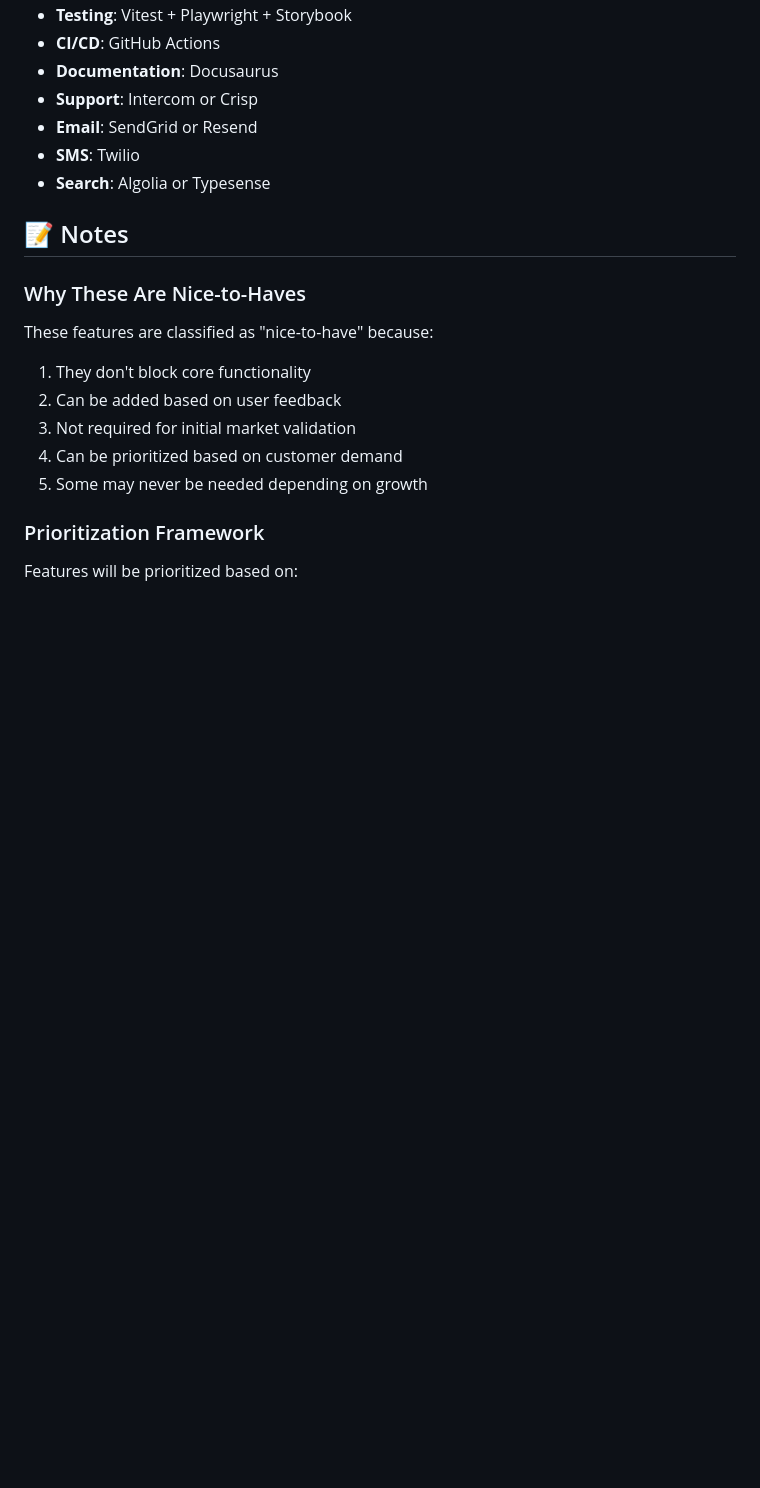
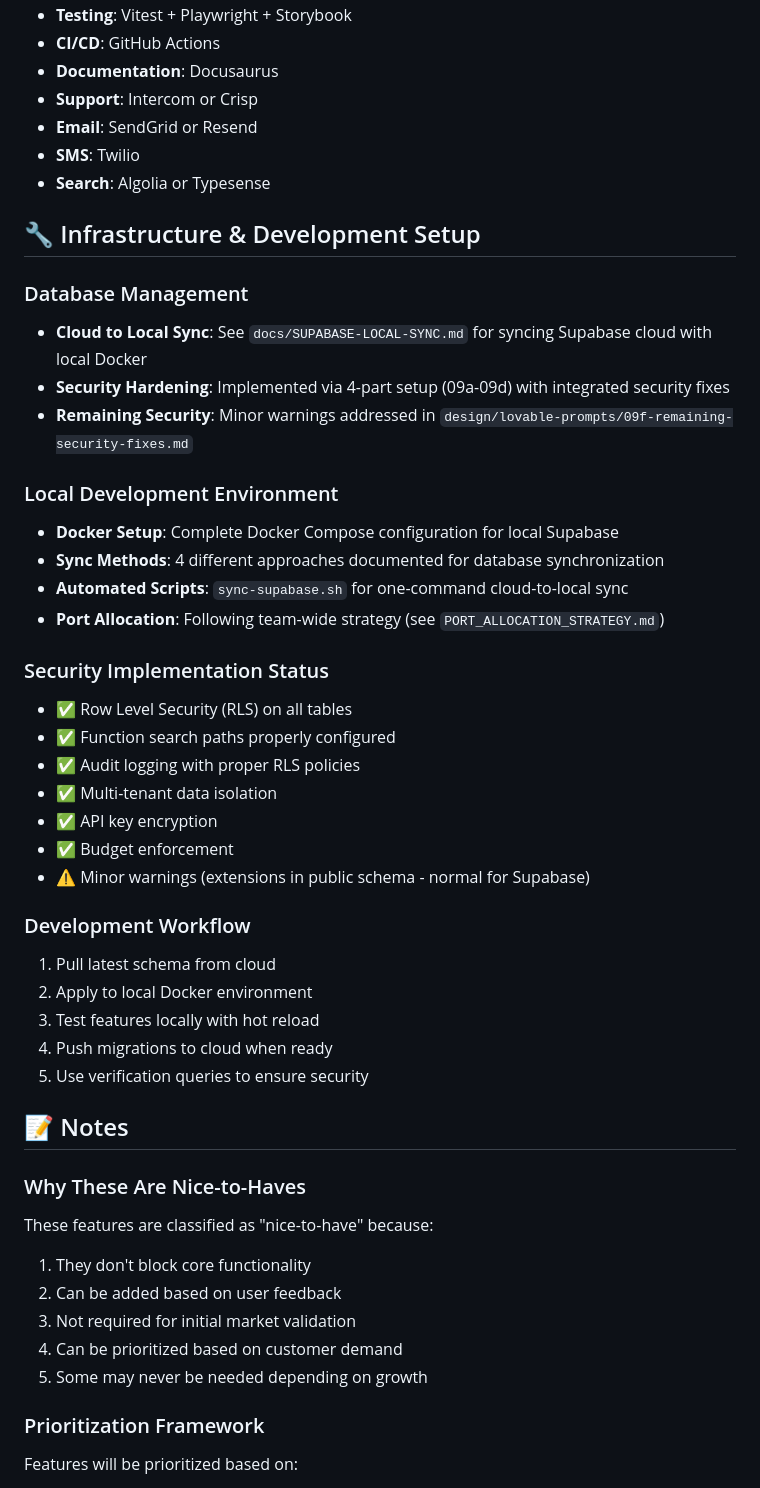
Before and after one commit to anthonyscolaro/blog-poster.projectassistant.ai, a Markdown page: PLANNING.md, the part around the change. Rendered like a GitHub page; blank space fills up the shorter version.

```diff
--- a/PLANNING.md
+++ b/PLANNING.md
@@ -220,6 +220,35 @@
 - **SMS**: Twilio
 - **Search**: Algolia or Typesense
 
+## 🔧 Infrastructure & Development Setup
+
+### Database Management
+- **Cloud to Local Sync**: See `docs/SUPABASE-LOCAL-SYNC.md` for syncing Supabase cloud with local Docker
+- **Security Hardening**: Implemented via 4-part setup (09a-09d) with integrated security fixes
+- **Remaining Security**: Minor warnings addressed in `design/lovable-prompts/09f-remaining-security-fixes.md`
+
+### Local Development Environment
+- **Docker Setup**: Complete Docker Compose configuration for local Supabase
+- **Sync Methods**: 4 different approaches documented for database synchronization
+- **Automated Scripts**: `sync-supabase.sh` for one-command cloud-to-local sync
+- **Port Allocation**: Following team-wide strategy (see `PORT_ALLOCATION_STRATEGY.md`)
+
+### Security Implementation Status
+- ✅ Row Level Security (RLS) on all tables
+- ✅ Function search paths properly configured
+- ✅ Audit logging with proper RLS policies
+- ✅ Multi-tenant data isolation
+- ✅ API key encryption
+- ✅ Budget enforcement
+- ⚠️ Minor warnings (extensions in public schema - normal for Supabase)
+
+### Development Workflow
+1. Pull latest schema from cloud
+2. Apply to local Docker environment
+3. Test features locally with hot reload
+4. Push migrations to cloud when ready
+5. Use verification queries to ensure security
+
 ## 📝 Notes
 
 ### Why These Are Nice-to-Haves
```
Also changed, not shown: docs/TASK.md (+22 -0 lines), 2 other files.
